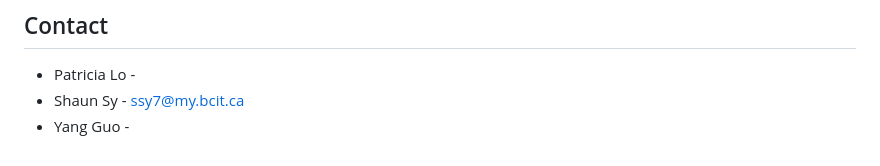
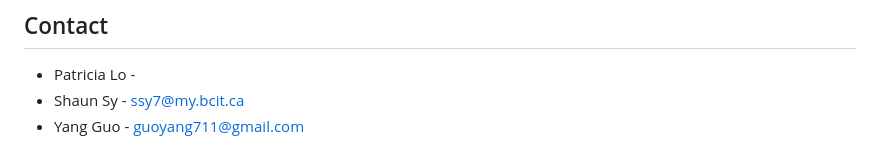
Before and after one commit to YangGuo57/1800_202330_DTC01, a Markdown page: README.md, the part around the change. Rendered like a GitHub page.

Commit message:
add contact

```diff
--- a/README.md
+++ b/README.md
@@ -144,4 +144,4 @@ Top level of project folder:
 
 - Patricia Lo -
 - Shaun Sy - ssy7@my.bcit.ca
-- Yang Guo -
+- Yang Guo - guoyang711@gmail.com
```
